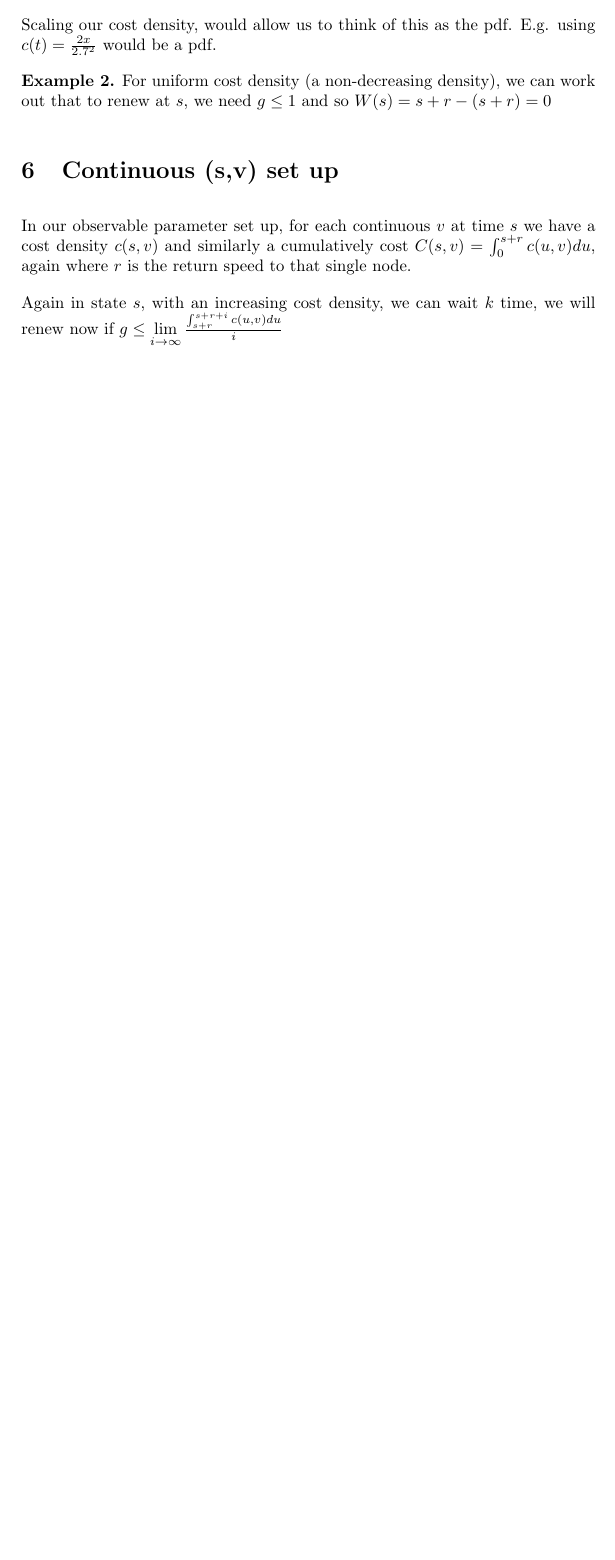
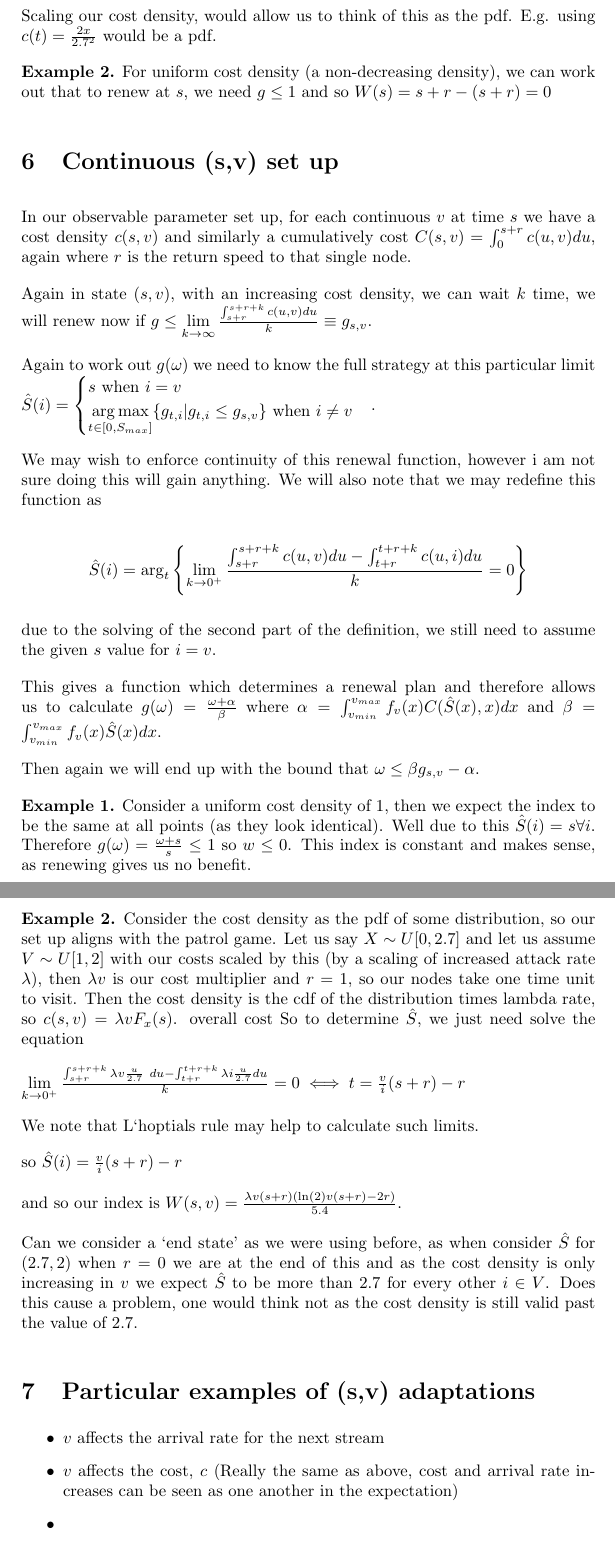
Before and after one commit to Tomlowbridge07/Single-Node-Generic-Distribution-Theory, a LaTeX document (Single Node General distribution theory.tex): part of page 5 of 6 before the commit and two parts of pages 5 and 6 of 8 after it, the two joined at a grey line, cut so that both start at the same text, the shorter picture padded with empty space. Compiled offline with pdfLaTeX.

Commit message:
Add ed in continuous (s,v) case , need to consider drift in v now

```diff
--- a/Single Node General distribution theory.tex
+++ b/Single Node General distribution theory.tex
@@ -48,6 +48,9 @@
 
 \theoremstyle{definition}
 \newtheorem*{note}{Note}
+
+\DeclareMathOperator*{\argmax}{arg\,max}
+\DeclareMathOperator*{\argmin}{arg\,min}
 
 \DeclareFloatingEnvironment[fileext=los,
     listname={List of Example Figures},
@@ -176,5 +179,44 @@ For uniform cost density (a non-decreasing density), we can work out that to ren
 \section{Continuous (s,v) set up}
 In our observable parameter set up, for each continuous $v$ at time $s$ we have a cost density $c(s,v)$ and similarly a cumulatively cost $C(s,v)=\int_{0}^{s+r} c(u,v) du$, again where $r$ is the return speed to that single node.
 
-Again in state $s$, with an increasing cost density, we can wait $k$ time, we will renew now if $g \leq \lim\limits_{i \rightarrow \infty} \frac{\int_{s+r}^{s+r+i} c(u,v) du}{i}$
+Again in state $(s,v)$, with an increasing cost density, we can wait $k$ time, we will renew now if $g \leq \lim\limits_{k \rightarrow \infty} \frac{\int_{s+r}^{s+r+k} c(u,v) du}{k} \equiv g_{s,v}$.
 
+Again to work out $g(\omega)$ we need to know the full strategy at this particular limit $\hat{S}(i)= \begin{cases}
+s \text{ when } i=v \\
+\argmax\limits_{t \in [0,S_{max}]} \{g_{t,i} | g_{t,i} \leq g_{s,v} \} \text{ when } i \neq v
+\end{cases}$.
+
+We may wish to enforce continuity of this renewal function, however i am not sure doing this will gain anything. We will also note that we may redefine this function as
+
+$$\hat{S}(i)=\arg\limits_{t} \left\{\lim\limits_{k \rightarrow 0^{+}} \frac{\int_{s+r}^{s+r+k} c(u,v) du - \int_{t+r}^{t+r+k} c(u,i) du}{k} =0  \right\}$$
+
+due to the solving of the second part of the definition, we still need to assume the given $s$ value for $i=v$.
+
+This gives a function which determines a renewal plan and therefore allows us to calculate $g(\omega)=\frac{\omega + \alpha}{\beta}$ where $\alpha= \int_{v_{min}}^{v_{max}} f_{v}(x)C(\hat{S}(x),x) dx$ and $\beta=\int_{v_{min}}^{v_{max}} f_{v}(x)\hat{S}(x) dx$.
+
+Then again we will end up with the bound that $\omega \leq \beta g_{s,v} - \alpha$.
+
+
+\textbf{Example 1.}
+Consider a uniform cost density of $1$, then we expect the index to be the same at all points (as they look identical). Well due to this $\hat{S}(i) = s \forall i$. Therefore $g(\omega)=\frac{\omega + s}{s} \leq 1$ so $w \leq 0$. This index is constant and makes sense, as renewing gives us no benefit.
+
+
+\textbf{Example 2.}
+Consider the cost density as the pdf of some distribution, so our set up aligns with the patrol game. Let us say $X \sim U[0,2.7]$ and let us assume $V \sim U[1,2]$ with our costs scaled by this (by a scaling of increased attack rate $\lambda$), then $\lambda v$ is our cost multiplier and $r=1$, so our nodes take one time unit to visit. Then the cost density is the cdf of the distribution times lambda rate, so $c(s,v)= \lambda v F_{x}(s)$. overall cost So to determine $\hat{S}$, we just need solve the equation
+
+$\lim\limits_{k \rightarrow 0^{+}} \frac{\int_{s+r}^{s+r+k} \lambda v \frac{u}{2.7} \ du - \int_{t+r}^{t+r+k} \lambda i \frac{u}{2.7} du}{k} =0 \iff t=\frac{v}{i} (s+r) -r$
+
+We note that L`hoptials rule may help to calculate such limits.
+
+so $\hat{S}(i)=\frac{v}{i} (s+r) -r$
+
+and so our index is $W(s,v)=\frac{\lambda v (s+r) (\ln (2) v (s+r) -2r)}{5.4}$.
+
+Can we consider a `end state' as we were using before, as when consider $\hat{S}$ for $(2.7,2)$ when $r=0$ we are at the end of this and as the cost density is only increasing in $v$ we expect $\hat{S}$ to be more than 2.7 for every other $i \in V$. Does this cause a problem, one would think not as the cost density is still valid past the value of $2.7$.
+
+\section{Particular examples of (s,v) adaptations}
+\begin{itemize}
+\item $v$ affects the arrival rate for the next stream
+\item $v$ affects the cost, $c$ (Really the same as above, cost and arrival rate increases can be seen as one another in the expectation)
+\item
+\end{itemize}
```
Also changed, not shown: Single Node General distribution theory.pdf, Single Node General distribution theory.tex (9 more changed lines), 5 other files.
